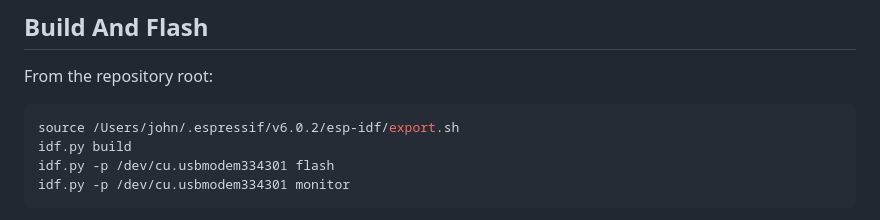
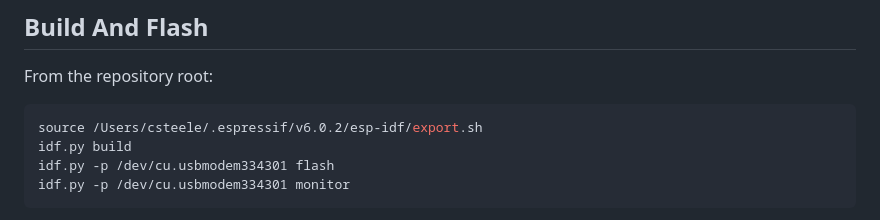
Before and after one commit to csteele-PD/Hubitat-public, a Markdown page: ESP32-Wall-Keypad/source/README.md, the part around the change. Drawn GitHub-style.

````diff
--- a/ESP32-Wall-Keypad/source/README.md
+++ b/ESP32-Wall-Keypad/source/README.md
@@ -90,7 +90,7 @@ Password fields are intentionally not prefilled when the page is shown.
 From the repository root:
 
 ```sh
-source /Users/john/.espressif/v6.0.2/esp-idf/export.sh
+source /Users/csteele/.espressif/v6.0.2/esp-idf/export.sh
 idf.py build
 idf.py -p /dev/cu.usbmodem334301 flash
 idf.py -p /dev/cu.usbmodem334301 monitor
````
